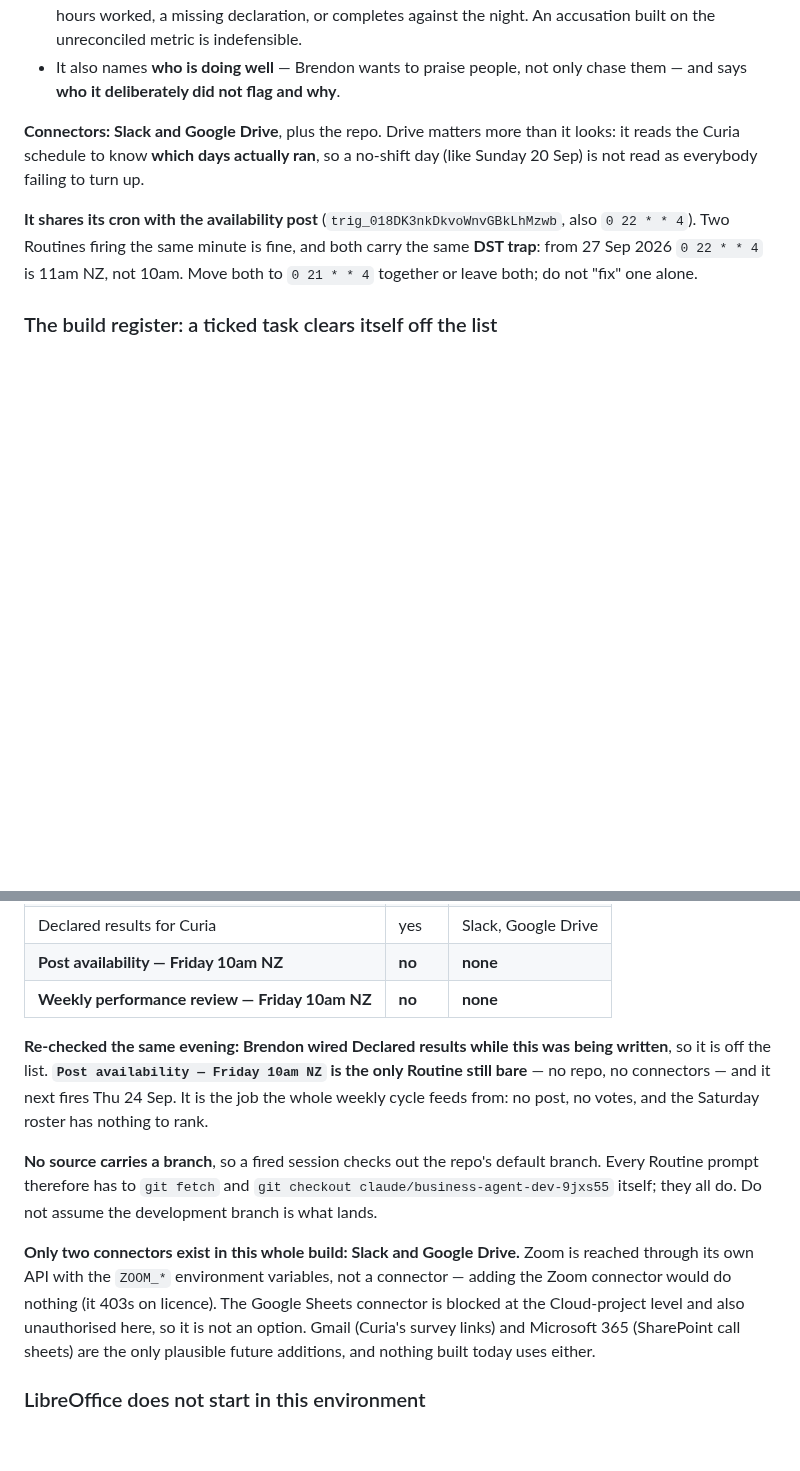
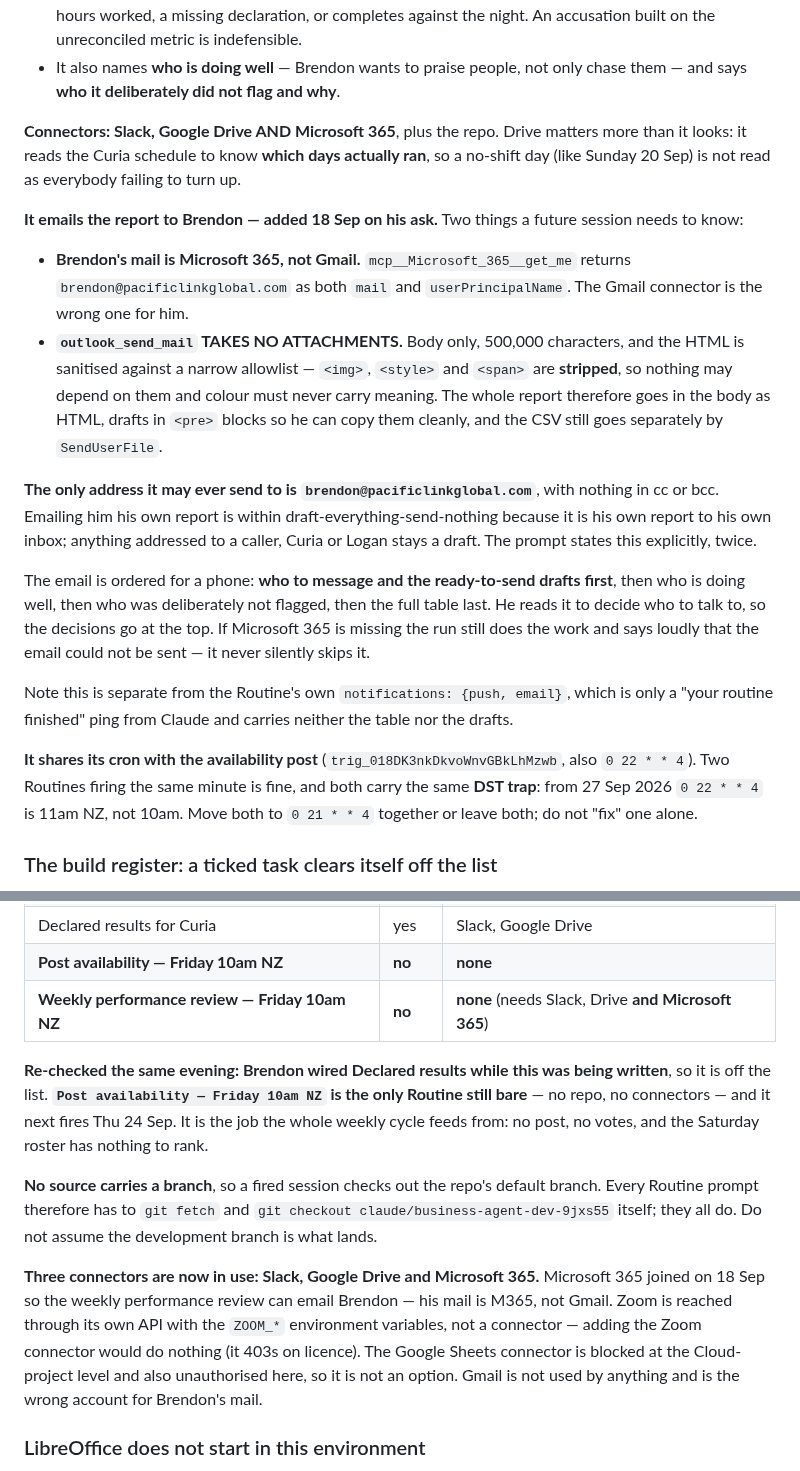
Before and after one commit to brendon-duong/Claude, a Markdown page: CLAUDE.md, 2 parts joined by grey strips. Drawn GitHub-style; blank space fills up the shorter version.

Commit message:
Email the weekly performance review to Brendon
He asked for the report to reach his inbox rather than only the chat. His mail
is Microsoft 365, not Gmail -- get_me returns brendon@pacificlinkglobal.com as
both mail and userPrincipalName -- so the Routine now needs Microsoft 365
alongside Slack and Google Drive.

outlook_send_mail takes no attachments: body only, 500k characters, and the
HTML is sanitised so img, style and span are stripped and colour cannot carry
meaning. The report therefore goes in the body as HTML with the drafts in pre
blocks, and the CSV still goes separately by SendUserFile. The email is ordered
decisions-first so it is useful on a phone.

The only address it may send to is Brendon's own, with nothing in cc or bcc.
Emailing him his own report sits inside draft-everything-send-nothing; anything
addressed to a caller, Curia or Logan stays a draft.

Co-Authored-By: Claude Opus 5 <noreply@anthropic.com>
Claude-Session: https://claude.ai/code/session_01Q1eTSTuHyBSZVhzubYUEeg

```diff
--- a/CLAUDE.md
+++ b/CLAUDE.md
@@ -1112,9 +1112,39 @@ run, none of it guessed:**
 - It also names **who is doing well** — Brendon wants to praise people, not only
   chase them — and says **who it deliberately did not flag and why**.
 
-**Connectors: Slack and Google Drive**, plus the repo. Drive matters more than it
-looks: it reads the Curia schedule to know **which days actually ran**, so a
-no-shift day (like Sunday 20 Sep) is not read as everybody failing to turn up.
+**Connectors: Slack, Google Drive AND Microsoft 365**, plus the repo. Drive
+matters more than it looks: it reads the Curia schedule to know **which days
+actually ran**, so a no-shift day (like Sunday 20 Sep) is not read as everybody
+failing to turn up.
+
+**It emails the report to Brendon — added 18 Sep on his ask.** Two things a
+future session needs to know:
+
+- **Brendon's mail is Microsoft 365, not Gmail.** `mcp__Microsoft_365__get_me`
+  returns `brendon@pacificlinkglobal.com` as both `mail` and
+  `userPrincipalName`. The Gmail connector is the wrong one for him.
+- **`outlook_send_mail` TAKES NO ATTACHMENTS.** Body only, 500,000 characters,
+  and the HTML is sanitised against a narrow allowlist — `<img>`, `<style>` and
+  `<span>` are **stripped**, so nothing may depend on them and colour must never
+  carry meaning. The whole report therefore goes in the body as HTML, drafts in
+  `<pre>` blocks so he can copy them cleanly, and the CSV still goes separately
+  by `SendUserFile`.
+
+**The only address it may ever send to is `brendon@pacificlinkglobal.com`**, with
+nothing in cc or bcc. Emailing him his own report is within
+draft-everything-send-nothing because it is his own report to his own inbox;
+anything addressed to a caller, Curia or Logan stays a draft. The prompt states
+this explicitly, twice.
+
+The email is ordered for a phone: **who to message and the ready-to-send drafts
+first**, then who is doing well, then who was deliberately not flagged, then the
+full table last. He reads it to decide who to talk to, so the decisions go at the
+top. If Microsoft 365 is missing the run still does the work and says loudly that
+the email could not be sent — it never silently skips it.
+
+Note this is separate from the Routine's own `notifications: {push, email}`,
+which is only a "your routine finished" ping from Claude and carries neither the
+table nor the drafts.
 
 **It shares its cron with the availability post** (`trig_018DK3nkDkvoWnvGBkLhMzwb`,
 also `0 22 * * 4`). Two Routines firing the same minute is fine, and both carry
@@ -1203,7 +1233,7 @@ Read that way, on 18 Sep:
 | Availability vs capacity — Sat 12pm & 8pm | yes | Slack, Google Drive |
 | Declared results for Curia | yes | Slack, Google Drive |
 | **Post availability — Friday 10am NZ** | **no** | **none** |
-| **Weekly performance review — Friday 10am NZ** | **no** | **none** |
+| **Weekly performance review — Friday 10am NZ** | **no** | **none** (needs Slack, Drive **and Microsoft 365**) |
 
 **Re-checked the same evening: Brendon wired Declared results while this was
 being written**, so it is off the list. **`Post availability — Friday 10am NZ`
@@ -1216,13 +1246,13 @@ branch. Every Routine prompt therefore has to `git fetch` and `git checkout
 claude/business-agent-dev-9jxs55` itself; they all do. Do not assume the
 development branch is what lands.
 
-**Only two connectors exist in this whole build: Slack and Google Drive.** Zoom
-is reached through its own API with the `ZOOM_*` environment variables, not a
-connector — adding the Zoom connector would do nothing (it 403s on licence).
-The Google Sheets connector is blocked at the Cloud-project level and also
-unauthorised here, so it is not an option. Gmail (Curia's survey links) and
-Microsoft 365 (SharePoint call sheets) are the only plausible future additions,
-and nothing built today uses either.
+**Three connectors are now in use: Slack, Google Drive and Microsoft 365.**
+Microsoft 365 joined on 18 Sep so the weekly performance review can email
+Brendon — his mail is M365, not Gmail. Zoom is reached through its own API with
+the `ZOOM_*` environment variables, not a connector — adding the Zoom connector
+would do nothing (it 403s on licence). The Google Sheets connector is blocked at
+the Cloud-project level and also unauthorised here, so it is not an option.
+Gmail is not used by anything and is the wrong account for Brendon's mail.
 
 ### LibreOffice does not start in this environment
 
```
